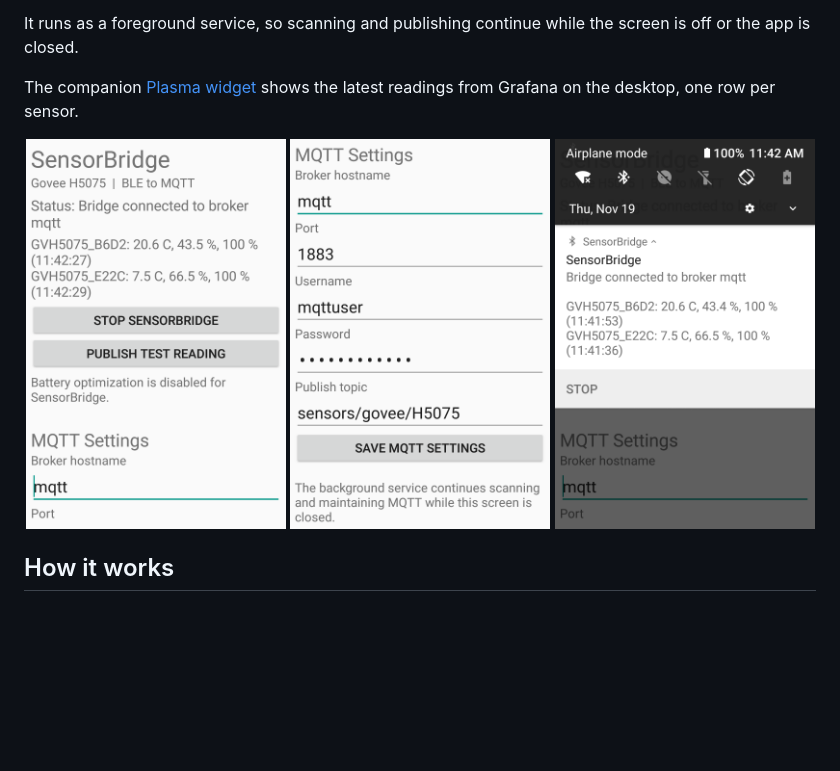
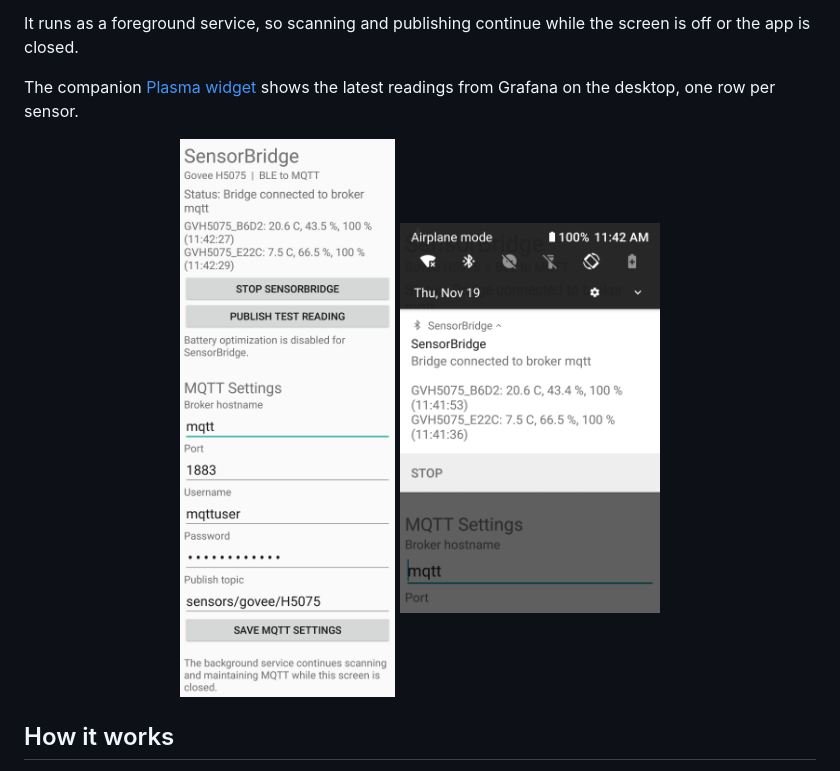
Before and after one commit to whatamesss/sensorbridge, a Markdown page: README.md, the part around the change. GitHub-like rendering; pictures changed too: docs/screenshots/main-screen.png, docs/screenshots/mqtt-settings.png (deleted); blank space fills up the shorter version.

Commit message:
README: merge settings screenshot; plasma: size the config dialog to its content

```diff
--- a/README.md
+++ b/README.md
@@ -10,8 +10,7 @@ The companion [Plasma widget](plasma-widget/) shows the latest readings from
 Grafana on the desktop, one row per sensor.
 
 <p align="center">
-  <img src="docs/screenshots/main-screen.png" width="260" alt="Main screen: bridge connected, two sensors publishing, with Start/Stop and test buttons">
-  <img src="docs/screenshots/mqtt-settings.png" width="260" alt="MQTT settings: hostname, port, username, password and publish topic">
+  <img src="docs/screenshots/main-screen.png" width="260" alt="Status screen with two sensors publishing, above the MQTT settings">
   <img src="docs/screenshots/notification.png" width="260" alt="Foreground service notification showing both sensors and a Stop action">
 </p>
 
```
Also changed, not shown: 2 other files.
